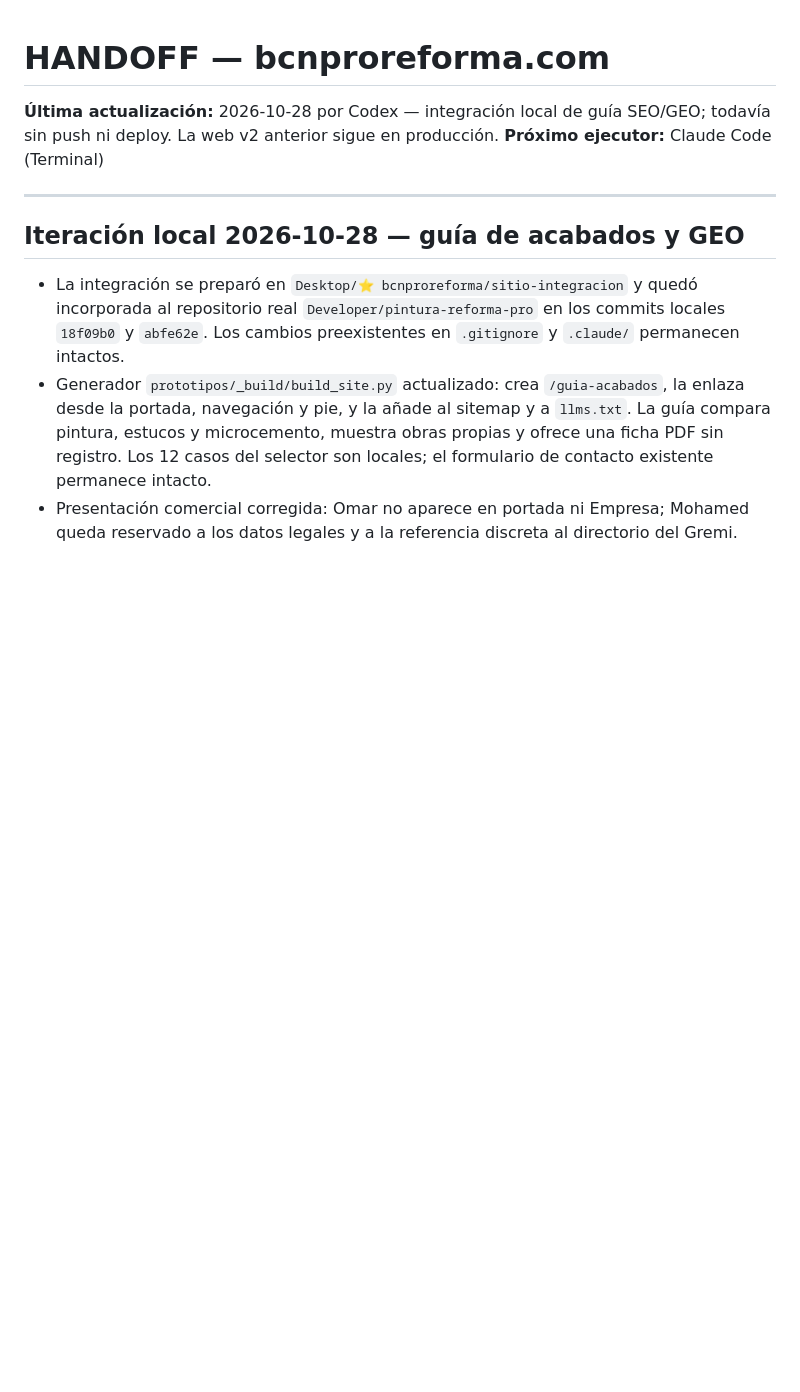
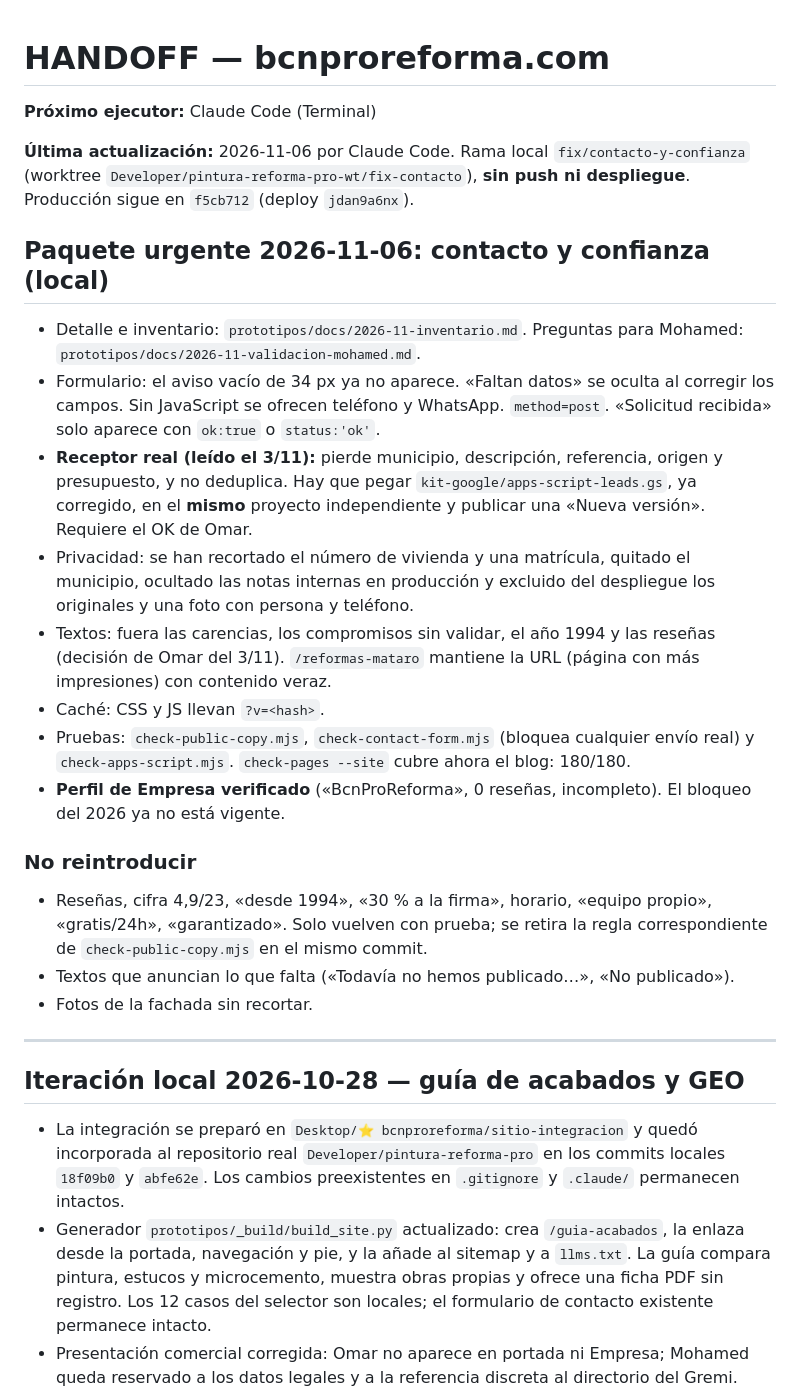
Before and after one commit to omarbenkri-svg/pintura-reforma-pro, a Markdown page: HANDOFF.md, the part around the change. Rendered like a GitHub page; blank space fills up the shorter version.

Commit message:
docs: record urgent package inventory, receiver findings and validation sheet
Co-Authored-By: Claude Opus 5.5 <noreply@anthropic.com>

```diff
--- a/HANDOFF.md
+++ b/HANDOFF.md
@@ -1,7 +1,24 @@
 # HANDOFF — bcnproreforma.com
 
-**Última actualización:** 2026-10-28 por Codex — integración local de guía SEO/GEO; todavía sin push ni deploy. La web v2 anterior sigue en producción.
 **Próximo ejecutor:** Claude Code (Terminal)
+
+**Última actualización:** 2026-11-06 por Claude Code. Rama local `fix/contacto-y-confianza` (worktree `Developer/pintura-reforma-pro-wt/fix-contacto`), **sin push ni despliegue**. Producción sigue en `f5cb712` (deploy `jdan9a6nx`).
+
+## Paquete urgente 2026-11-06: contacto y confianza (local)
+
+- Detalle e inventario: `prototipos/docs/2026-11-inventario.md`. Preguntas para Mohamed: `prototipos/docs/2026-11-validacion-mohamed.md`.
+- Formulario: el aviso vacío de 34 px ya no aparece. «Faltan datos» se oculta al corregir los campos. Sin JavaScript se ofrecen teléfono y WhatsApp. `method=post`. «Solicitud recibida» solo aparece con `ok:true` o `status:'ok'`.
+- **Receptor real (leído el 3/11):** pierde municipio, descripción, referencia, origen y presupuesto, y no deduplica. Hay que pegar `kit-google/apps-script-leads.gs`, ya corregido, en el **mismo** proyecto independiente y publicar una «Nueva versión». Requiere el OK de Omar.
+- Privacidad: se han recortado el número de vivienda y una matrícula, quitado el municipio, ocultado las notas internas en producción y excluido del despliegue los originales y una foto con persona y teléfono.
+- Textos: fuera las carencias, los compromisos sin validar, el año 1994 y las reseñas (decisión de Omar del 3/11). `/reformas-mataro` mantiene la URL (página con más impresiones) con contenido veraz.
+- Caché: CSS y JS llevan `?v=<hash>`.
+- Pruebas: `check-public-copy.mjs`, `check-contact-form.mjs` (bloquea cualquier envío real) y `check-apps-script.mjs`. `check-pages --site` cubre ahora el blog: 180/180.
+- **Perfil de Empresa verificado** («BcnProReforma», 0 reseñas, incompleto). El bloqueo del 2026 ya no está vigente.
+
+### No reintroducir
+- Reseñas, cifra 4,9/23, «desde 1994», «30 % a la firma», horario, «equipo propio», «gratis/24h», «garantizado». Solo vuelven con prueba; se retira la regla correspondiente de `check-public-copy.mjs` en el mismo commit.
+- Textos que anuncian lo que falta («Todavía no hemos publicado…», «No publicado»).
+- Fotos de la fachada sin recortar.
 
 ---
 
```
Also changed, not shown: prototipos/docs/2026-11-inventario.md (added, +68 -0 lines), prototipos/docs/2026-11-validacion-mohamed.md (added, +21 -0 lines).
